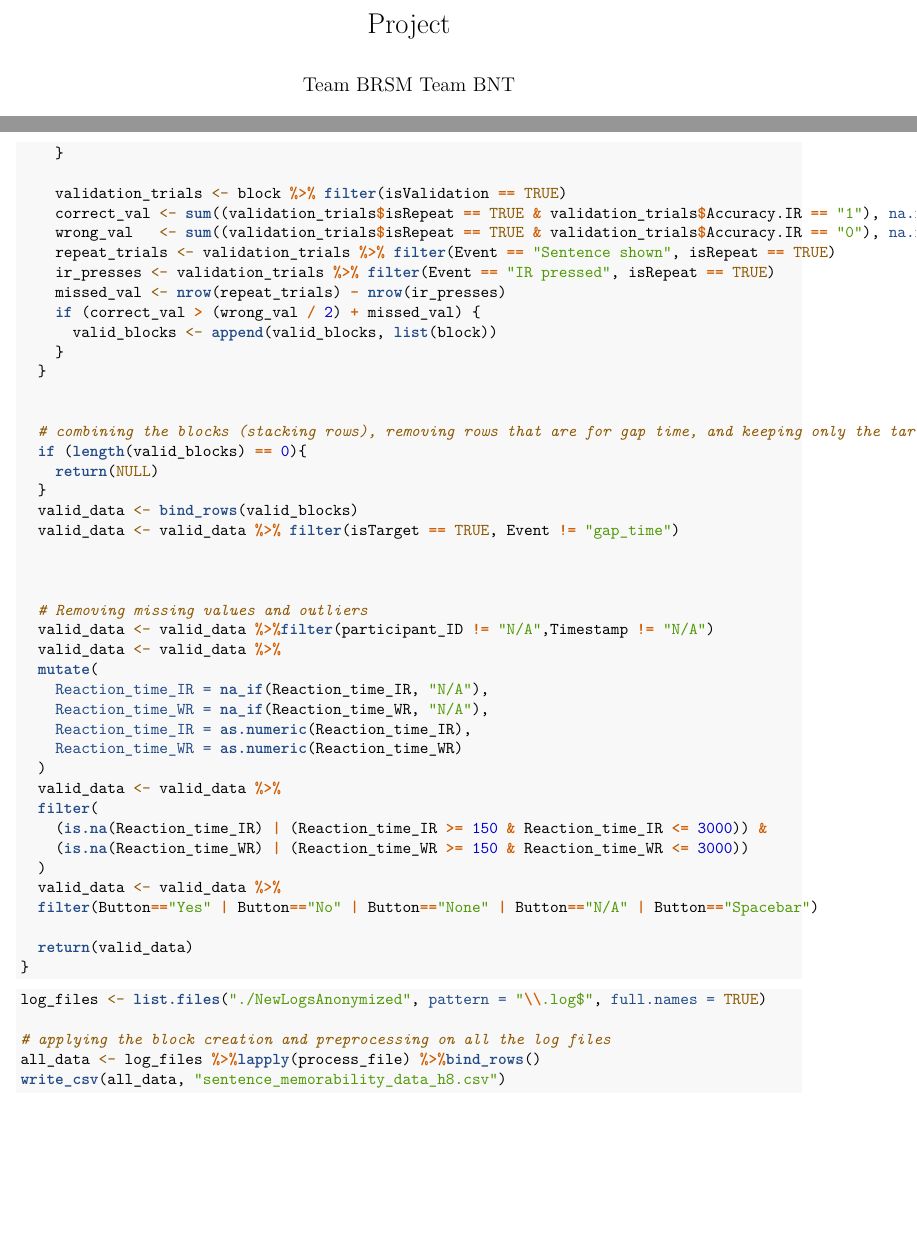
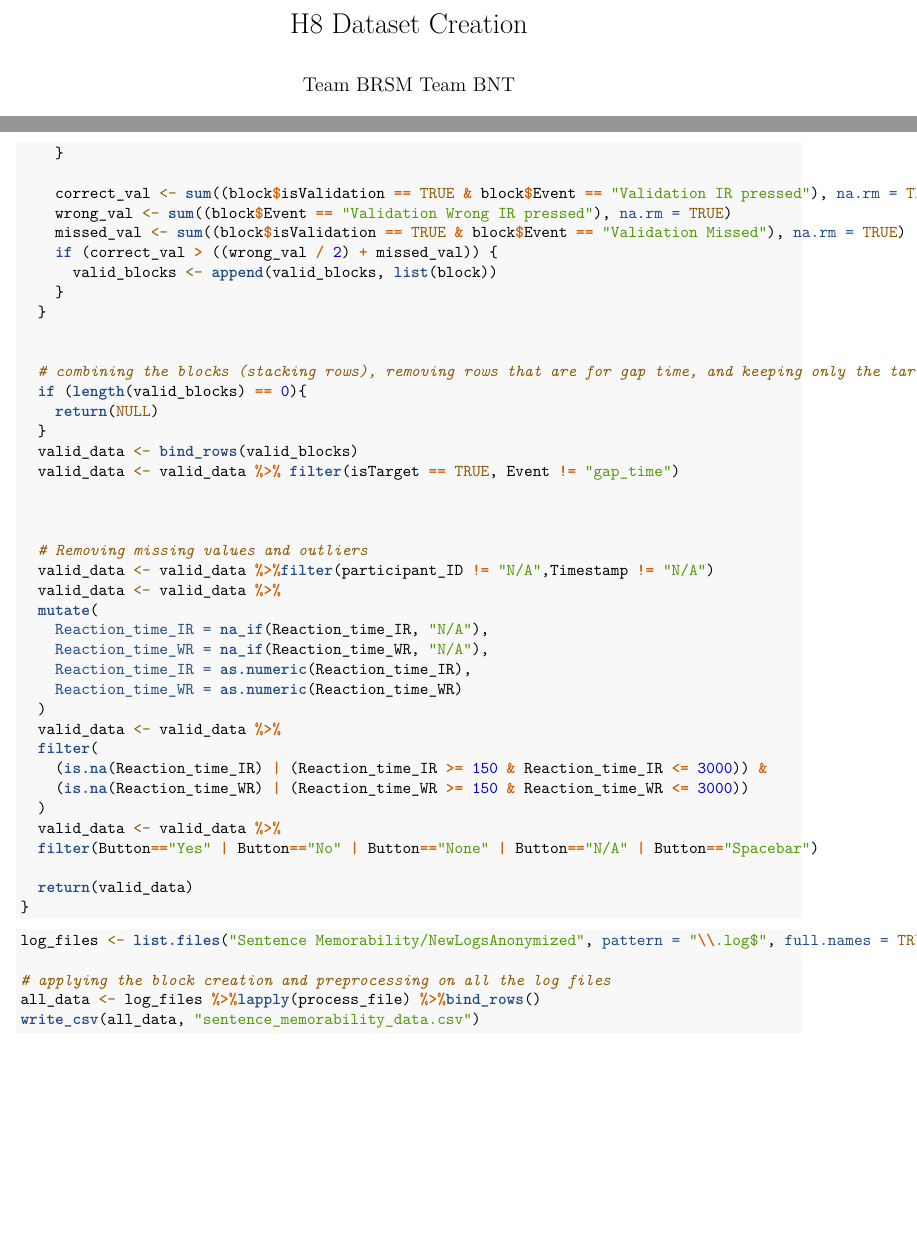
Before and after one commit to Bhavani-5122004/BRSMProject, an R Markdown document (H8_dataset.Rmd): two parts of pages 1 and 2 of 2, joined at a grey line, cut at the place of the change. Rendered offline with R 4.5, knitr and Pandoc, then LaTeX, with nearby package versions.

Commit message:
Modify according to dataset

````diff
--- a/H8_dataset.Rmd
+++ b/H8_dataset.Rmd
@@ -1,5 +1,5 @@
 ---
-title: "Project"
+title: "H8 Dataset Creation"
 author: "Team BRSM Team BNT"
 output:
   pdf_document: default
@@ -46,13 +46,10 @@ process_file <- function(file_path) {
       next
     }
 
-    validation_trials <- block %>% filter(isValidation == TRUE)
-    correct_val <- sum((validation_trials$isRepeat == TRUE & validation_trials$Accuracy.IR == "1"), na.rm = TRUE)
-    wrong_val   <- sum((validation_trials$isRepeat == TRUE & validation_trials$Accuracy.IR == "0"), na.rm = TRUE)
-    repeat_trials <- validation_trials %>% filter(Event == "Sentence shown", isRepeat == TRUE)
-    ir_presses <- validation_trials %>% filter(Event == "IR pressed", isRepeat == TRUE)
-    missed_val <- nrow(repeat_trials) - nrow(ir_presses)
-    if (correct_val > (wrong_val / 2) + missed_val) {
+    correct_val <- sum((block$isValidation == TRUE & block$Event == "Validation IR pressed"), na.rm = TRUE)
+    wrong_val <- sum((block$Event == "Validation Wrong IR pressed"), na.rm = TRUE)
+    missed_val <- sum((block$isValidation == TRUE & block$Event == "Validation Missed"), na.rm = TRUE)
+    if (correct_val > ((wrong_val / 2) + missed_val)) {
       valid_blocks <- append(valid_blocks, list(block))
     }
   }
@@ -89,9 +86,9 @@ process_file <- function(file_path) {
 ```
 
 ```{r}
-log_files <- list.files("./NewLogsAnonymized", pattern = "\\.log$", full.names = TRUE)
+log_files <- list.files("Sentence Memorability/NewLogsAnonymized", pattern = "\\.log$", full.names = TRUE)
 
 # applying the block creation and preprocessing on all the log files
 all_data <- log_files %>%lapply(process_file) %>%bind_rows()
-write_csv(all_data, "sentence_memorability_data_h8.csv")
+write_csv(all_data, "sentence_memorability_data.csv")
 ```
````
Also changed, not shown: H8.pdf, H8_dataset.pdf (added), H9.pdf, H8_dataset.Rmd (2 more changed lines).
